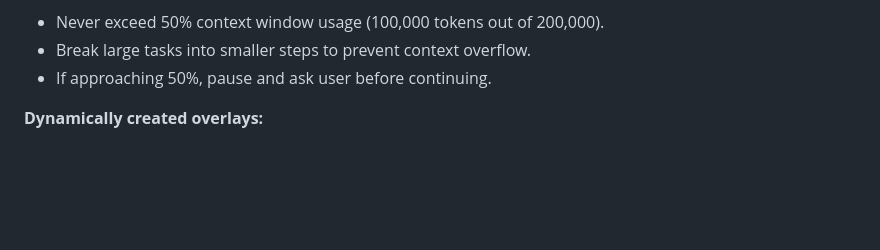
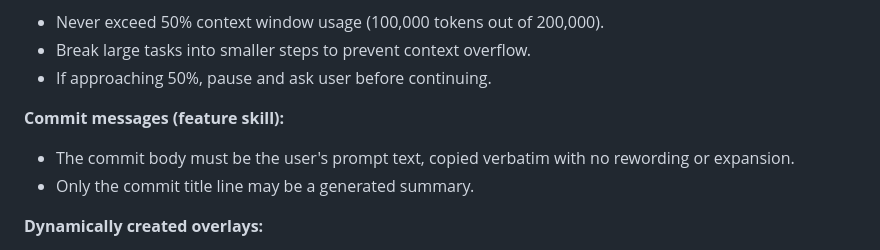
Before and after one commit to Njhhjjjhy/Map-prototype, a Markdown page: CLAUDE.md, the part around the change. Rendered like a GitHub page; blank space fills up the shorter version.

Commit message:
chore: add commit message rule to CLAUDE.md
Why you don't follow the skill when I use the skill? Is the CLAUDE.md not correct or any other issue? THIS SHOULD BE PREVENTED in the future.

```diff
--- a/CLAUDE.md
+++ b/CLAUDE.md
@@ -35,6 +35,10 @@ All mandatory constraints. Each rule has one canonical definition here.
 - Never exceed 50% context window usage (100,000 tokens out of 200,000).
 - Break large tasks into smaller steps to prevent context overflow.
 - If approaching 50%, pause and ask user before continuing.
+
+**Commit messages (feature skill):**
+- The commit body must be the user's prompt text, copied verbatim with no rewording or expansion.
+- Only the commit title line may be a generated summary.
 
 **Dynamically created overlays:**
 - Always remove existing instances before creating new ones (prevent element accumulation).
```
